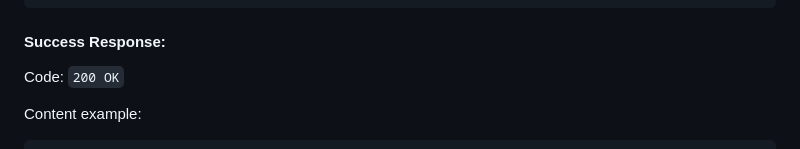
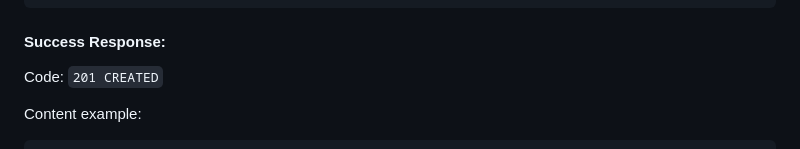
Before and after one commit to dominowr/bike_rental, a Markdown page: README.md, the part around the change. GitHub-like rendering.

````diff
--- a/README.md
+++ b/README.md
@@ -130,7 +130,7 @@ http POST http://127.0.0.1:8000/api/users/registration/ \
   password2='Anduril!1'
 ```
 #### Success Response:
-Code: ```200 OK```
+Code: ```201 CREATED```
 
 Content example:
 ```json
````
